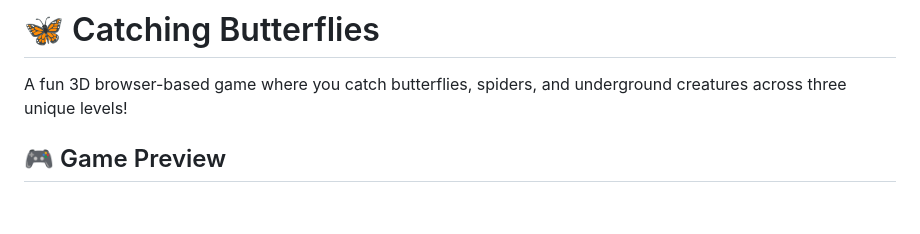
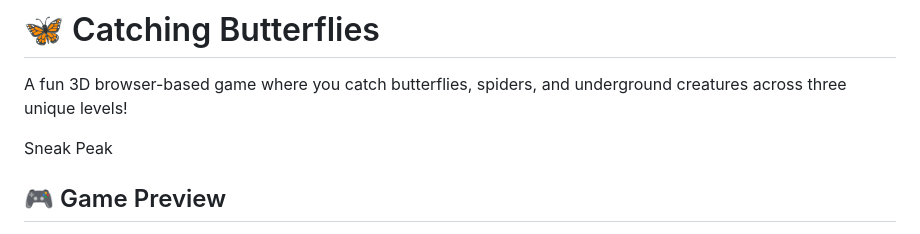
Before and after one commit to Unkn5wn/catching-butterflies, a Markdown page: README.md, the part around one of its changes. Rendered like a GitHub page; blank space fills up the shorter version.

Commit message:
Added game preview
Added a sneak peek section with a game preview image.

```diff
--- a/README.md
+++ b/README.md
@@ -2,4 +2,6 @@
 
 A fun 3D browser-based game where you catch butterflies, spiders, and underground creatures across three unique levels!
 
+Sneak Peak
+
 ## 🎮 Game Preview
```
Also changed, not shown: other parts of README.md (+1 -0 lines).
